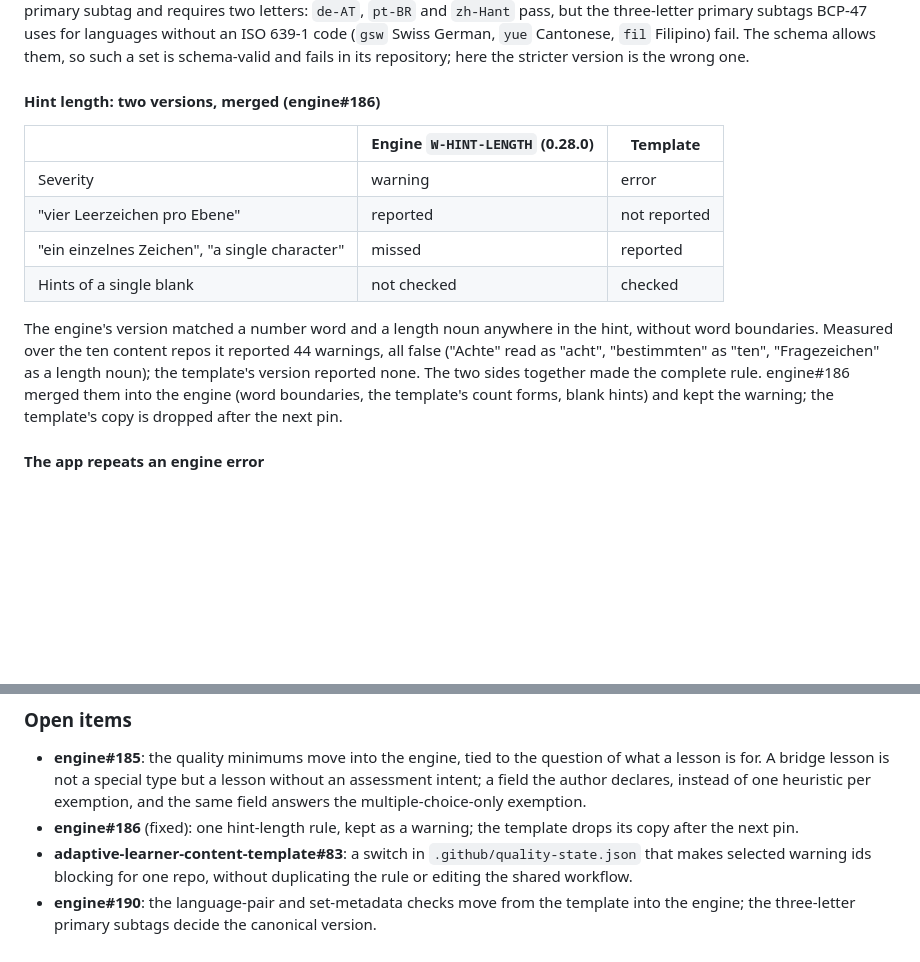
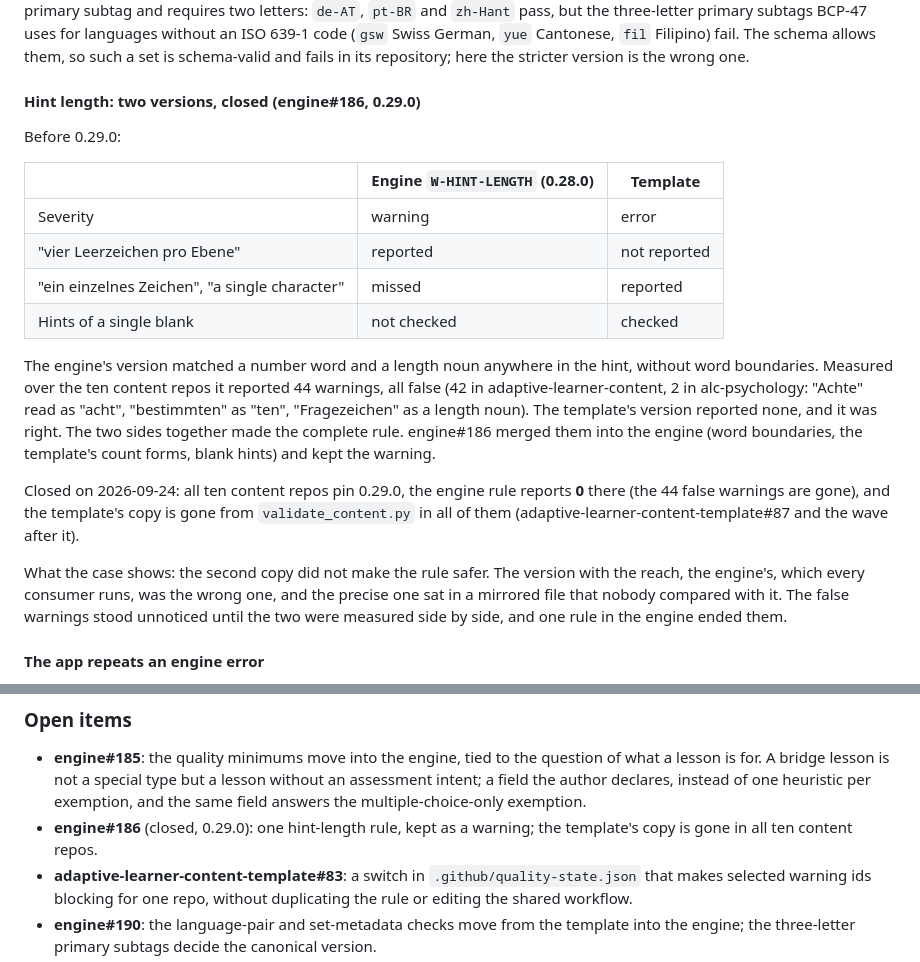
Before and after one commit to astrapi69/learn-content-engine, a Markdown page: docs/architecture.md, 2 parts joined by grey strips. Rendered like a GitHub page; blank space fills up the shorter version.

Commit message:
docs(architecture): the hint-length case is closed, with its numbers (#197)
The known-violations section now records the hint-length case as closed:
all ten content repos pin 0.29.0, the merged engine rule reports 0 there,
the 44 false warnings of the 0.28.0 rule are gone (42 in the hub, 2 in
alc-psychology), and the template's copy is gone from every
validate_content.py. It also states what the case shows: the second copy
did not make the rule safer; the version with the reach was the wrong one,
and the precise one sat in a mirrored file nobody compared with it.

Co-authored-by: Asterios Raptis <asteri.raptis@gmail.com>
Co-authored-by: Claude Opus 5.5 (1M context) <noreply@anthropic.com>

```diff
--- a/docs/architecture.md
+++ b/docs/architecture.md
@@ -285,7 +285,9 @@ code (`gsw` Swiss German, `yue` Cantonese, `fil` Filipino) fail. The schema
 allows them, so such a set is schema-valid and fails in its repository; here the
 stricter version is the wrong one.
 
-#### Hint length: two versions, merged (engine#186)
+#### Hint length: two versions, closed (engine#186, 0.29.0)
+
+Before 0.29.0:
 
 | | Engine `W-HINT-LENGTH` (0.28.0) | Template |
 |---|---|---|
@@ -296,11 +298,22 @@ stricter version is the wrong one.
 
 The engine's version matched a number word and a length noun anywhere in the
 hint, without word boundaries. Measured over the ten content repos it reported
-44 warnings, all false ("Achte" read as "acht", "bestimmten" as "ten",
-"Fragezeichen" as a length noun); the template's version reported none. The two
-sides together made the complete rule. engine#186 merged them into the engine
-(word boundaries, the template's count forms, blank hints) and kept the
-warning; the template's copy is dropped after the next pin.
+44 warnings, all false (42 in adaptive-learner-content, 2 in alc-psychology:
+"Achte" read as "acht", "bestimmten" as "ten", "Fragezeichen" as a length
+noun). The template's version reported none, and it was right. The two sides
+together made the complete rule. engine#186 merged them into the engine (word
+boundaries, the template's count forms, blank hints) and kept the warning.
+
+Closed on 2026-09-24: all ten content repos pin 0.29.0, the engine rule reports
+**0** there (the 44 false warnings are gone), and the template's copy is gone
+from `validate_content.py` in all of them (adaptive-learner-content-template#87
+and the wave after it).
+
+What the case shows: the second copy did not make the rule safer. The version
+with the reach, the engine's, which every consumer runs, was the wrong one, and
+the precise one sat in a mirrored file that nobody compared with it. The false
+warnings stood unnoticed until the two were measured side by side, and one
+rule in the engine ended them.
 
 #### The app repeats an engine error
 
@@ -348,8 +361,8 @@ turn red at once.
   lesson without an assessment intent; a field the author declares, instead of
   one heuristic per exemption, and the same field answers the
   multiple-choice-only exemption.
-- **engine#186** (fixed): one hint-length rule, kept as a warning; the template
-  drops its copy after the next pin.
+- **engine#186** (closed, 0.29.0): one hint-length rule, kept as a warning; the
+  template's copy is gone in all ten content repos.
 - **adaptive-learner-content-template#83**: a switch in
   `.github/quality-state.json` that makes selected warning ids blocking for one
   repo, without duplicating the rule or editing the shared workflow.
```
